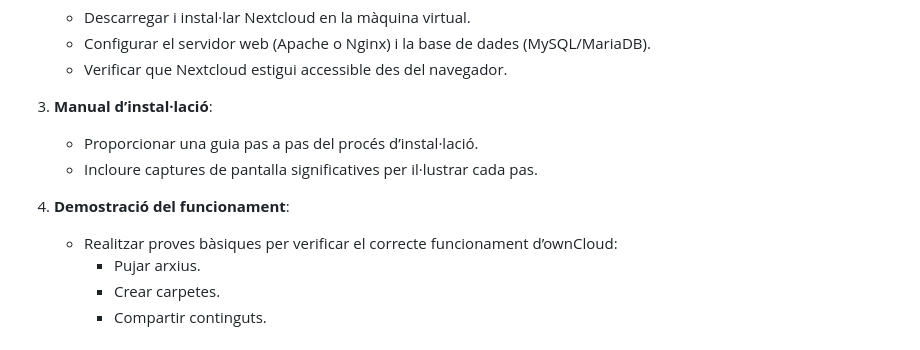
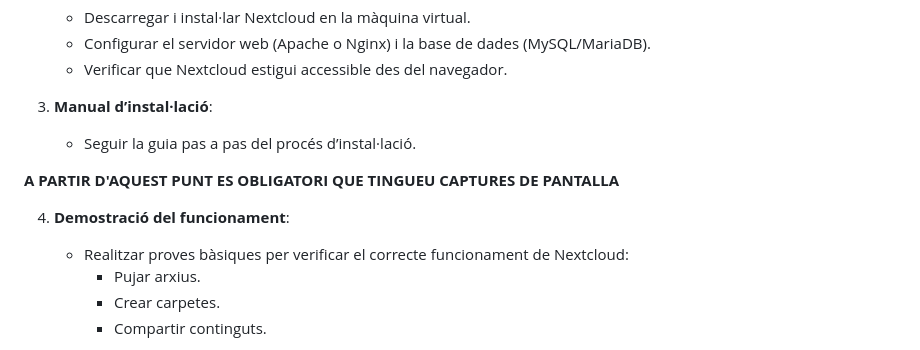
Before and after one commit to rusben/smx-m08, a Markdown page: docs/pt-uf2.md, the part around the change. GitHub-like rendering.

```diff
--- a/docs/pt-uf2.md
+++ b/docs/pt-uf2.md
@@ -37,11 +37,12 @@ Les següents tasques han de ser documentades en dos fitxers `.md` separats (veg
    - Verificar que Nextcloud estigui accessible des del navegador.
 
 3. **Manual d’instal·lació**:
-   - Proporcionar una guia pas a pas del procés d’instal·lació.
-   - Incloure captures de pantalla significatives per il·lustrar cada pas.
+   - Seguir la guia pas a pas del procés d’instal·lació.
+
+**A PARTIR D'AQUEST PUNT ES OBLIGATORI QUE TINGUEU CAPTURES DE PANTALLA**
 
 4. **Demostració del funcionament**:
-   - Realitzar proves bàsiques per verificar el correcte funcionament d’ownCloud:
+   - Realitzar proves bàsiques per verificar el correcte funcionament de Nextcloud:
      - Pujar arxius.
      - Crear carpetes.
      - Compartir continguts.
```
